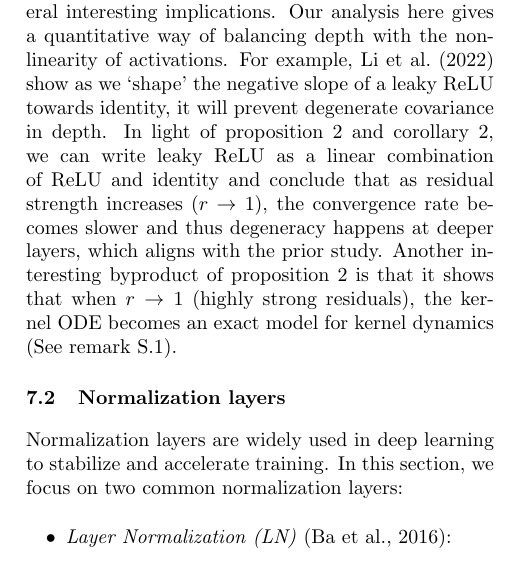
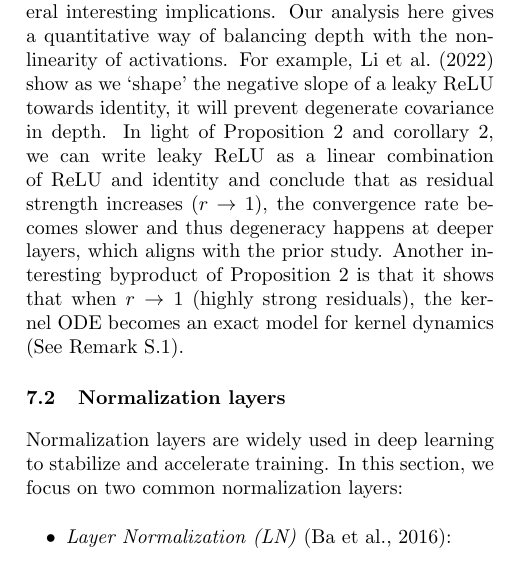
Before and after one commit to ajoudaki/kernel-global, a LaTeX paper (main.tex): part of one column of page 7 of 23, cut so that both start at the same text. Compiled offline with pdfLaTeX.

Commit message:
small fixes

```diff
--- a/main.tex
+++ b/main.tex
@@ -432,8 +432,8 @@ Furthermore, we have: 1) fixed points of $\kappa_\res(\rho)$ are the same as tho
 \end{proposition}
 
 
-\paragraph{Implications.} Proposition~\ref{prop:residual_kernel_map} reveals that residual connections modify the kernel map by blending the original kernel map with the identity function, weighted by the residual $r$. This adjustment has several interesting implications. Our analysis here gives a quantitative way of balancing depth with the nonlinearity of activations. For example, \citet{li2022neural} show as we `shape' the negative slope of a leaky ReLU towards identity, it will prevent degenerate covariance in depth. In light of proposition~\ref{prop:residual_kernel_map} and corollary~\ref{cor:convergence_precision}, we can write leaky ReLU as a linear combination of ReLU and identity and conclude that as residual strength increases ($r\to 1$), the convergence rate becomes slower and thus degeneracy happens at deeper layers, which aligns with the prior study.
-Another interesting byproduct of proposition~\ref{prop:residual_kernel_map} is that it shows that when $r\to 1$ (highly strong residuals), the kernel ODE becomes an exact model for kernel dynamics (See remark~\ref{rem:residual_ODE}).
+\paragraph{Implications.} Proposition~\ref{prop:residual_kernel_map} reveals that residual connections modify the kernel map by blending the original kernel map with the identity function, weighted by the residual $r$. This adjustment has several interesting implications. Our analysis here gives a quantitative way of balancing depth with the nonlinearity of activations. For example, \citet{li2022neural} show as we `shape' the negative slope of a leaky ReLU towards identity, it will prevent degenerate covariance in depth. In light of Proposition~\ref{prop:residual_kernel_map} and corollary~\ref{cor:convergence_precision}, we can write leaky ReLU as a linear combination of ReLU and identity and conclude that as residual strength increases ($r\to 1$), the convergence rate becomes slower and thus degeneracy happens at deeper layers, which aligns with the prior study.
+Another interesting byproduct of Proposition~\ref{prop:residual_kernel_map} is that it shows that when $r\to 1$ (highly strong residuals), the kernel ODE becomes an exact model for kernel dynamics (See Remark~\ref{rem:residual_ODE}).
 
 
 
```
Also changed, not shown: main.tex (10 more changed lines).
